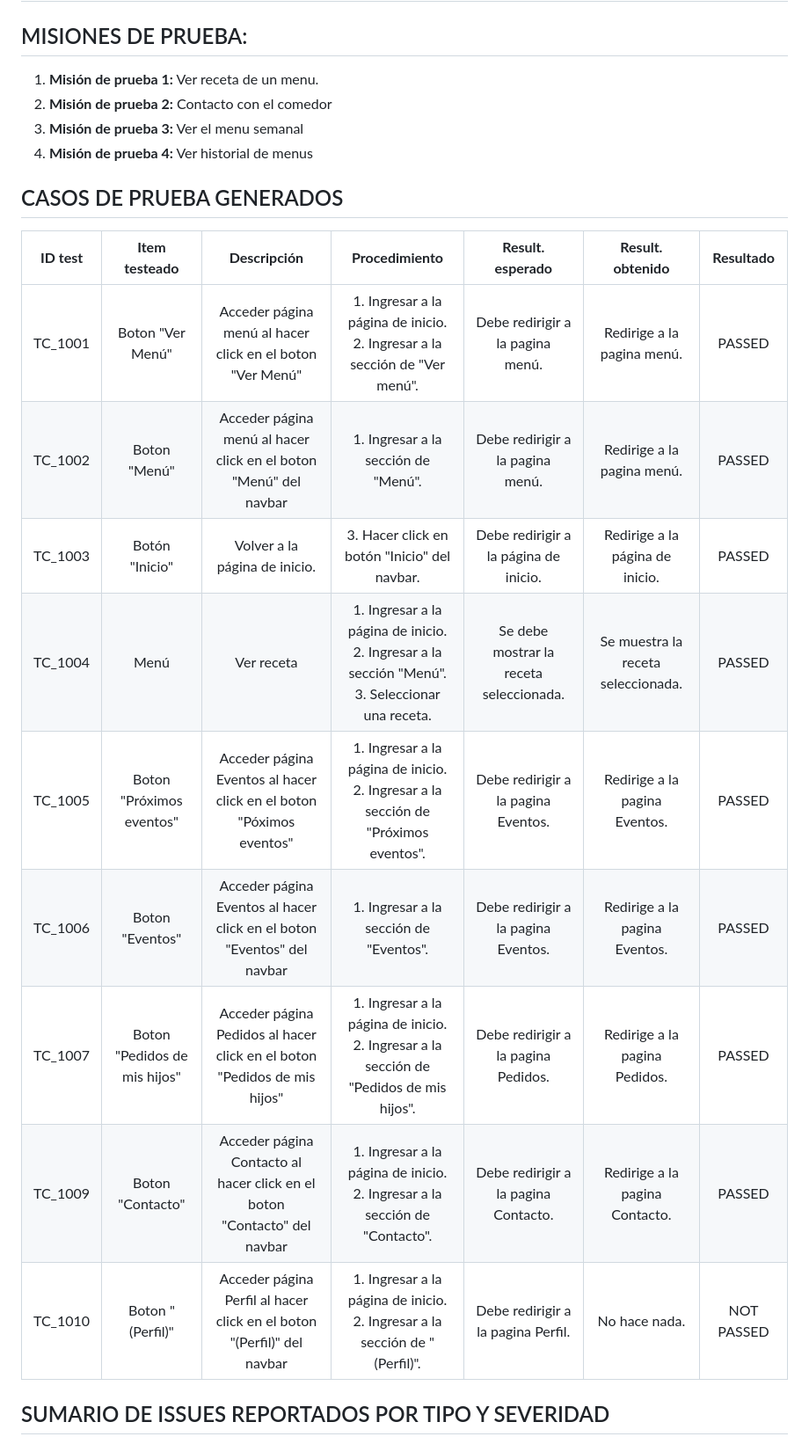
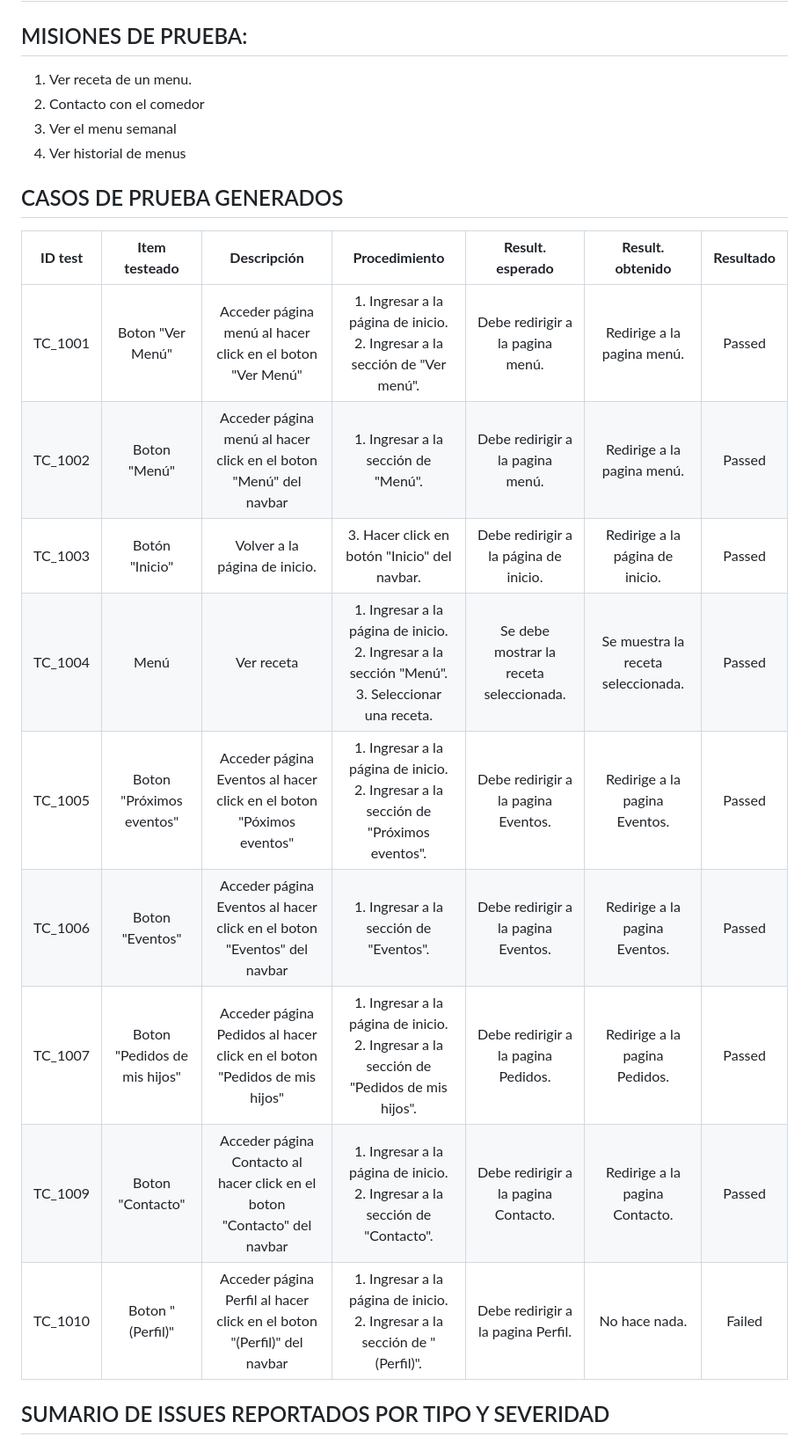
Before and after one commit to ORT-FIS-2022S2/Obligatorio1-Collazo-Ricca-Salgado, a Markdown page: 2b_testing.md, the part around the change printed below. Shown: that part at 88% size. Drawn GitHub-style.

Commit message:
Modificaciones archivo testing.

```diff
--- a/2b_testing.md
+++ b/2b_testing.md
@@ -1,25 +1,25 @@
 # TESTING OBLIGATIORIO - Caggianese-Ripoll-Rodríguez
 
 ## MISIONES DE PRUEBA:
-1. **Misión de prueba 1:** Ver receta de un menu.
-2. **Misión de prueba 2:** Contacto con el comedor
-3. **Misión de prueba 3:** Ver el menu semanal
-4. **Misión de prueba 4:** Ver historial de menus
+1. Ver receta de un menu.
+2. Contacto con el comedor
+3. Ver el menu semanal
+4. Ver historial de menus
 
 
 ## CASOS DE PRUEBA GENERADOS
 
 | **ID test** | **Item testeado** | **Descripción** | **Procedimiento** | **Result. esperado** | **Result. obtenido** | **Resultado** |
 | :---------: | :---------------: | :-------------: | :---------------: | :------------------: | :------------------: | :-----------: |
-| TC_1001 | Boton "Ver Menú" | Acceder página menú al hacer click en el boton "Ver Menú" | 1. Ingresar a la página de inicio. <br> 2. Ingresar a la sección de "Ver menú". | Debe redirigir a la pagina menú. | Redirige a la pagina menú. | PASSED |
-| TC_1002 | Boton "Menú" | Acceder página menú al hacer click en el boton "Menú" del navbar | 1. Ingresar a la sección de "Menú". | Debe redirigir a la pagina menú. | Redirige a la pagina menú. | PASSED |
-| TC_1003 | Botón "Inicio" | Volver a la página de inicio. | 3. Hacer click en botón "Inicio" del navbar. | Debe redirigir a la página de inicio. | Redirige a la página de inicio. | PASSED |
-| TC_1004 | Menú | Ver receta | 1. Ingresar a la página de inicio. <br> 2. Ingresar a la sección "Menú". <br> 3. Seleccionar una receta. | Se debe mostrar la receta seleccionada. | Se muestra la receta seleccionada. | PASSED |
-| TC_1005 | Boton "Próximos eventos" | Acceder página Eventos al hacer click en el boton "Póximos eventos" | 1. Ingresar a la página de inicio. <br> 2. Ingresar a la sección de "Próximos eventos". | Debe redirigir a la pagina Eventos. | Redirige a la pagina Eventos. | PASSED |
-| TC_1006 | Boton "Eventos" | Acceder página Eventos al hacer click en el boton "Eventos" del navbar | 1. Ingresar a la sección de "Eventos". | Debe redirigir a la pagina Eventos. | Redirige a la pagina Eventos. | PASSED |
-| TC_1007 | Boton "Pedidos de mis hijos" | Acceder página Pedidos al hacer click en el boton "Pedidos de mis hijos" | 1. Ingresar a la página de inicio. <br> 2. Ingresar a la sección de "Pedidos de mis hijos". | Debe redirigir a la pagina Pedidos. | Redirige a la pagina Pedidos. | PASSED |
-| TC_1009 | Boton "Contacto" | Acceder página Contacto al hacer click en el boton "Contacto" del navbar | 1. Ingresar a la página de inicio. <br> 2. Ingresar a la sección de "Contacto". | Debe redirigir a la pagina Contacto. | Redirige a la pagina Contacto. | PASSED |
-| TC_1010 | Boton "(Perfil)" | Acceder página Perfil al hacer click en el boton "(Perfil)" del navbar | 1. Ingresar a la página de inicio. <br> 2. Ingresar a la sección de "(Perfil)". | Debe redirigir a la pagina Perfil. | No hace nada. | NOT PASSED |
+| TC_1001 | Boton "Ver Menú" | Acceder página menú al hacer click en el boton "Ver Menú" | 1. Ingresar a la página de inicio. <br> 2. Ingresar a la sección de "Ver menú". | Debe redirigir a la pagina menú. | Redirige a la pagina menú. | Passed |
+| TC_1002 | Boton "Menú" | Acceder página menú al hacer click en el boton "Menú" del navbar | 1. Ingresar a la sección de "Menú". | Debe redirigir a la pagina menú. | Redirige a la pagina menú. | Passed |
+| TC_1003 | Botón "Inicio" | Volver a la página de inicio. | 3. Hacer click en botón "Inicio" del navbar. | Debe redirigir a la página de inicio. | Redirige a la página de inicio. | Passed |
+| TC_1004 | Menú | Ver receta | 1. Ingresar a la página de inicio. <br> 2. Ingresar a la sección "Menú". <br> 3. Seleccionar una receta. | Se debe mostrar la receta seleccionada. | Se muestra la receta seleccionada. | Passed |
+| TC_1005 | Boton "Próximos eventos" | Acceder página Eventos al hacer click en el boton "Póximos eventos" | 1. Ingresar a la página de inicio. <br> 2. Ingresar a la sección de "Próximos eventos". | Debe redirigir a la pagina Eventos. | Redirige a la pagina Eventos. | Passed |
+| TC_1006 | Boton "Eventos" | Acceder página Eventos al hacer click en el boton "Eventos" del navbar | 1. Ingresar a la sección de "Eventos". | Debe redirigir a la pagina Eventos. | Redirige a la pagina Eventos. | Passed |
+| TC_1007 | Boton "Pedidos de mis hijos" | Acceder página Pedidos al hacer click en el boton "Pedidos de mis hijos" | 1. Ingresar a la página de inicio. <br> 2. Ingresar a la sección de "Pedidos de mis hijos". | Debe redirigir a la pagina Pedidos. | Redirige a la pagina Pedidos. | Passed |
+| TC_1009 | Boton "Contacto" | Acceder página Contacto al hacer click en el boton "Contacto" del navbar | 1. Ingresar a la página de inicio. <br> 2. Ingresar a la sección de "Contacto". | Debe redirigir a la pagina Contacto. | Redirige a la pagina Contacto. | Passed |
+| TC_1010 | Boton "(Perfil)" | Acceder página Perfil al hacer click en el boton "(Perfil)" del navbar | 1. Ingresar a la página de inicio. <br> 2. Ingresar a la sección de "(Perfil)". | Debe redirigir a la pagina Perfil. | No hace nada. | Failed |
 
 ## SUMARIO DE ISSUES REPORTADOS POR TIPO Y SEVERIDAD
 * **Bloqueante (B):** Un estado de severidad bloqueante es aquel donde no hay funcionalidad de las reglas del negocio y/o la aplicación, presenta bloqueos para continuar con el flujo normal de la funcionalidad o con las pruebas.
```
Also changed, not shown: other parts of 2b_testing.md (+7 -5 lines).
